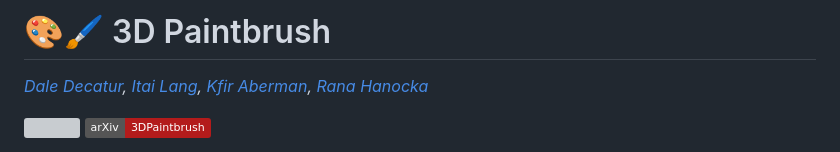
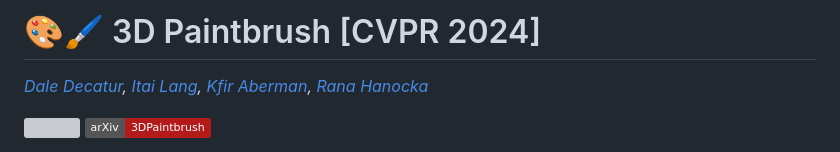
Before and after one commit to threedle/3d-paintbrush, a Markdown page: README.md, the part around the change. GitHub-like rendering; badges without logos; grey boxes are pictures that could not be loaded.

```diff
--- a/README.md
+++ b/README.md
@@ -1,4 +1,4 @@
-# 🎨🖌️ 3D Paintbrush
+# 🎨🖌️ 3D Paintbrush [CVPR 2024]
 
 *[Dale Decatur](https://ddecatur.github.io/), [Itai Lang](https://itailang.github.io/), [Kfir Aberman](https://kfiraberman.github.io/), [Rana Hanocka](https://people.cs.uchicago.edu/~ranahanocka/)*
 
```
